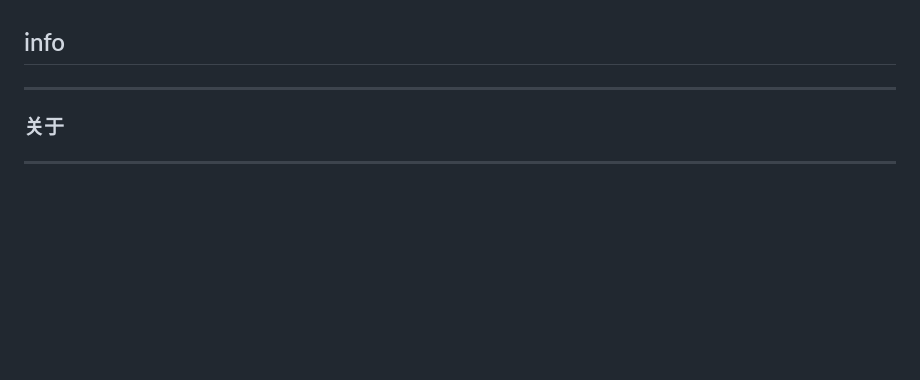
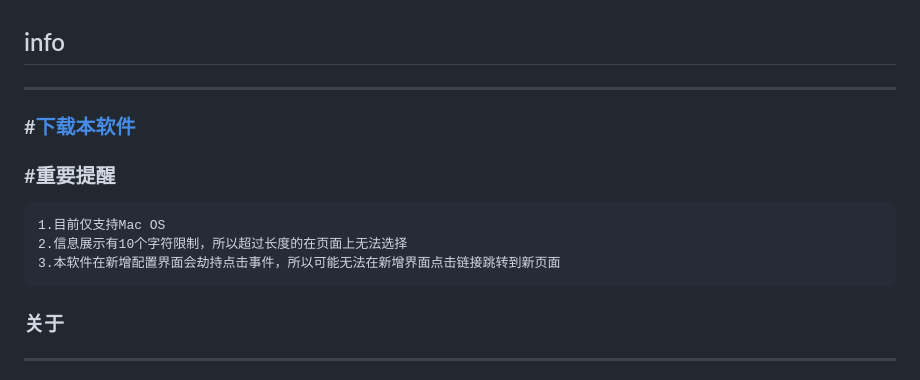
Before and after one commit to fftaken/info, a Markdown page: README.MD, the part around the change printed below. GitHub-like rendering; blank space fills up the shorter version.

````diff
--- a/README.MD
+++ b/README.MD
@@ -1,7 +1,13 @@
 ## info
 ---
+### #[下载本软件](https://github.com/fftaken/info/releases)
 
-
+### #重要提醒
+```
+1.目前仅支持Mac OS
+2.信息展示有10个字符限制，所以超过长度的在页面上无法选择
+3.本软件在新增配置界面会劫持点击事件，所以可能无法在新增界面点击链接跳转到新页面
+```
 ### 关于
 ---
 info是一个放在系统托盘区域的一段简短信息，基于Electron实现
````
Also changed, not shown: other parts of README.MD (+5 -1 lines), capture/1.png (added), capture/2.png (added), capture/3.png (added), capture/4.png (added), 1 other file.
